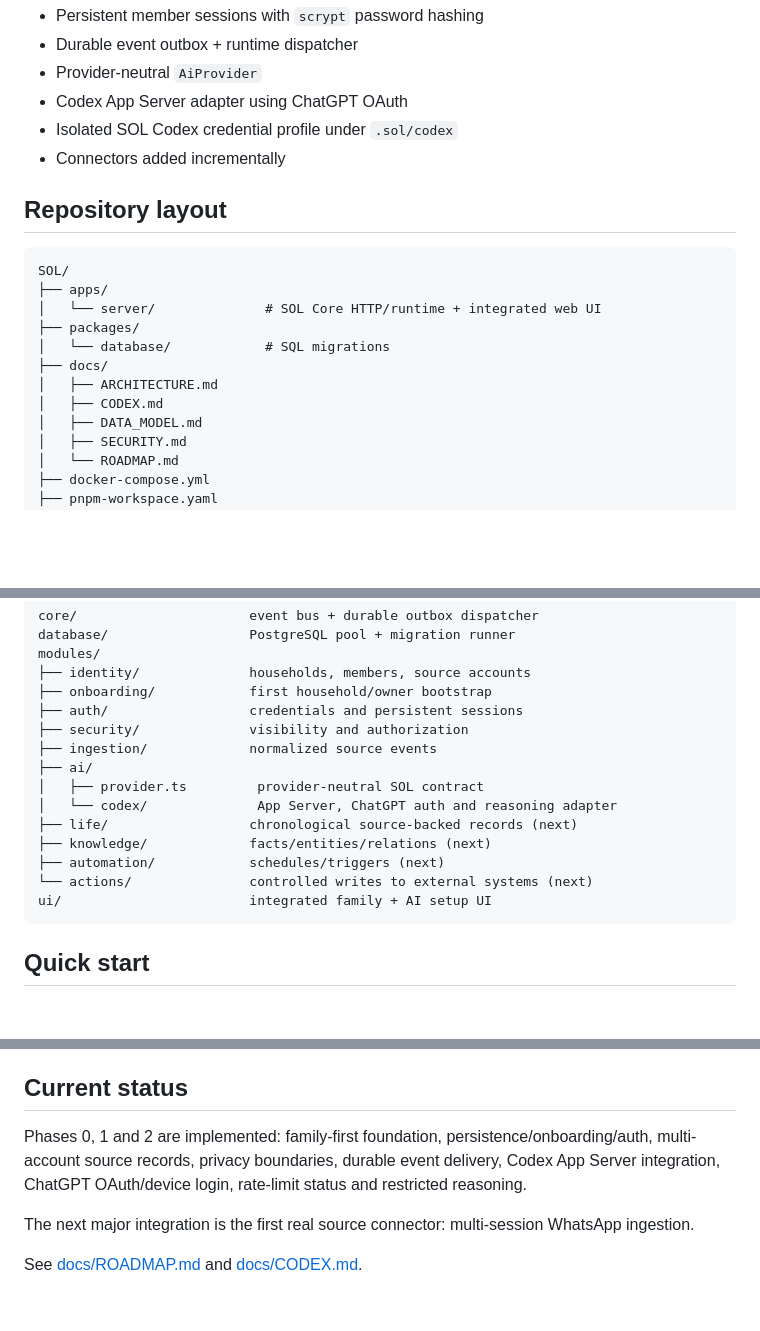
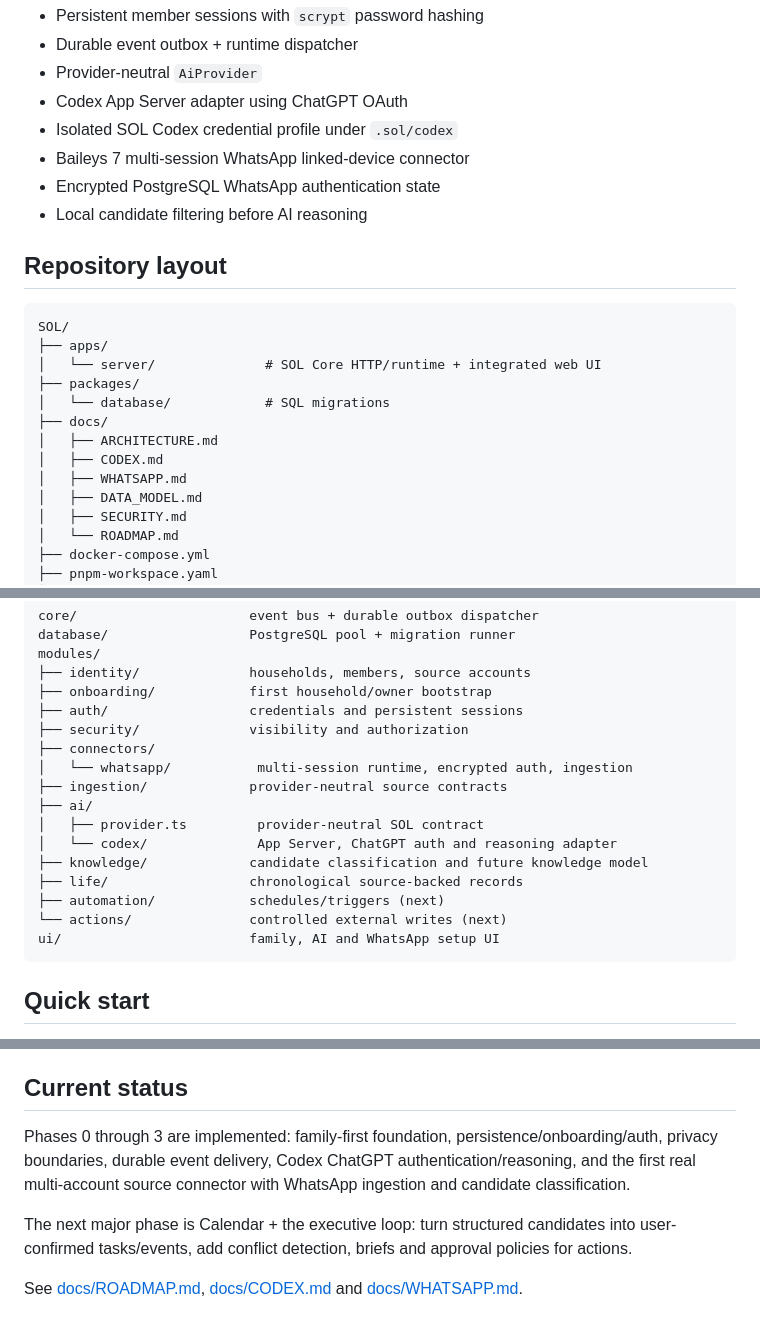
Before and after one commit to diegocesaretti/SOL, a Markdown page: README.md, 3 parts joined by grey strips. Rendered like a GitHub page; blank space fills up the shorter version.

````diff
--- a/README.md
+++ b/README.md
@@ -26,7 +26,9 @@ SOL is a family-first personal information and automation system: one integrated
 - Provider-neutral `AiProvider`
 - Codex App Server adapter using ChatGPT OAuth
 - Isolated SOL Codex credential profile under `.sol/codex`
-- Connectors added incrementally
+- Baileys 7 multi-session WhatsApp linked-device connector
+- Encrypted PostgreSQL WhatsApp authentication state
+- Local candidate filtering before AI reasoning
 
 ## Repository layout
 
@@ -39,6 +41,7 @@ SOL/
 ├── docs/
 │   ├── ARCHITECTURE.md
 │   ├── CODEX.md
+│   ├── WHATSAPP.md
 │   ├── DATA_MODEL.md
 │   ├── SECURITY.md
 │   └── ROADMAP.md
@@ -57,15 +60,17 @@ modules/
 ├── onboarding/            first household/owner bootstrap
 ├── auth/                  credentials and persistent sessions
 ├── security/              visibility and authorization
-├── ingestion/             normalized source events
+├── connectors/
+│   └── whatsapp/           multi-session runtime, encrypted auth, ingestion
+├── ingestion/             provider-neutral source contracts
 ├── ai/
 │   ├── provider.ts         provider-neutral SOL contract
 │   └── codex/              App Server, ChatGPT auth and reasoning adapter
-├── life/                  chronological source-backed records (next)
-├── knowledge/             facts/entities/relations (next)
+├── knowledge/             candidate classification and future knowledge model
+├── life/                  chronological source-backed records
 ├── automation/            schedules/triggers (next)
-└── actions/               controlled writes to external systems (next)
-ui/                        integrated family + AI setup UI
+└── actions/               controlled external writes (next)
+ui/                        family, AI and WhatsApp setup UI
 ```
 
 ## Quick start
@@ -134,8 +175,8 @@ SOL binds to `127.0.0.1` by default. Do not expose the current development serve
 
 ## Current status
 
-Phases 0, 1 and 2 are implemented: family-first foundation, persistence/onboarding/auth, multi-account source records, privacy boundaries, durable event delivery, Codex App Server integration, ChatGPT OAuth/device login, rate-limit status and restricted reasoning.
+Phases 0 through 3 are implemented: family-first foundation, persistence/onboarding/auth, privacy boundaries, durable event delivery, Codex ChatGPT authentication/reasoning, and the first real multi-account source connector with WhatsApp ingestion and candidate classification.
 
-The next major integration is the first real source connector: multi-session WhatsApp ingestion.
+The next major phase is Calendar + the executive loop: turn structured candidates into user-confirmed tasks/events, add conflict detection, briefs and approval policies for actions.
 
-See [docs/ROADMAP.md](docs/ROADMAP.md) and [docs/CODEX.md](docs/CODEX.md).
+See [docs/ROADMAP.md](docs/ROADMAP.md), [docs/CODEX.md](docs/CODEX.md) and [docs/WHATSAPP.md](docs/WHATSAPP.md).
````
Also changed, not shown: other parts of README.md (+42 -6 lines).
